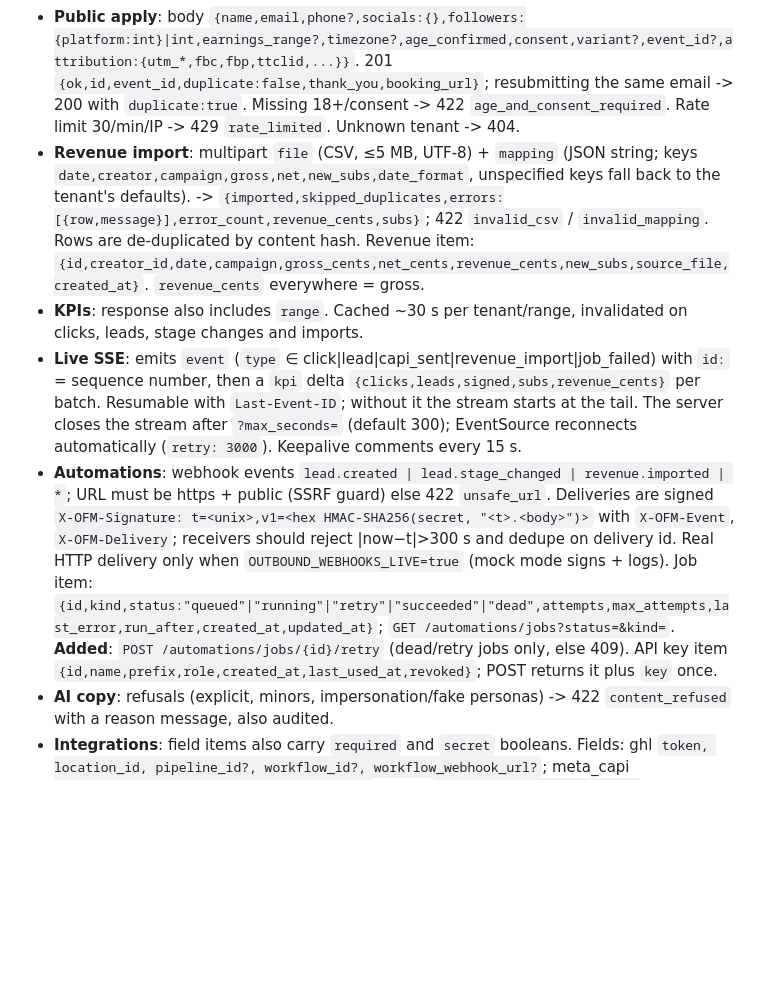
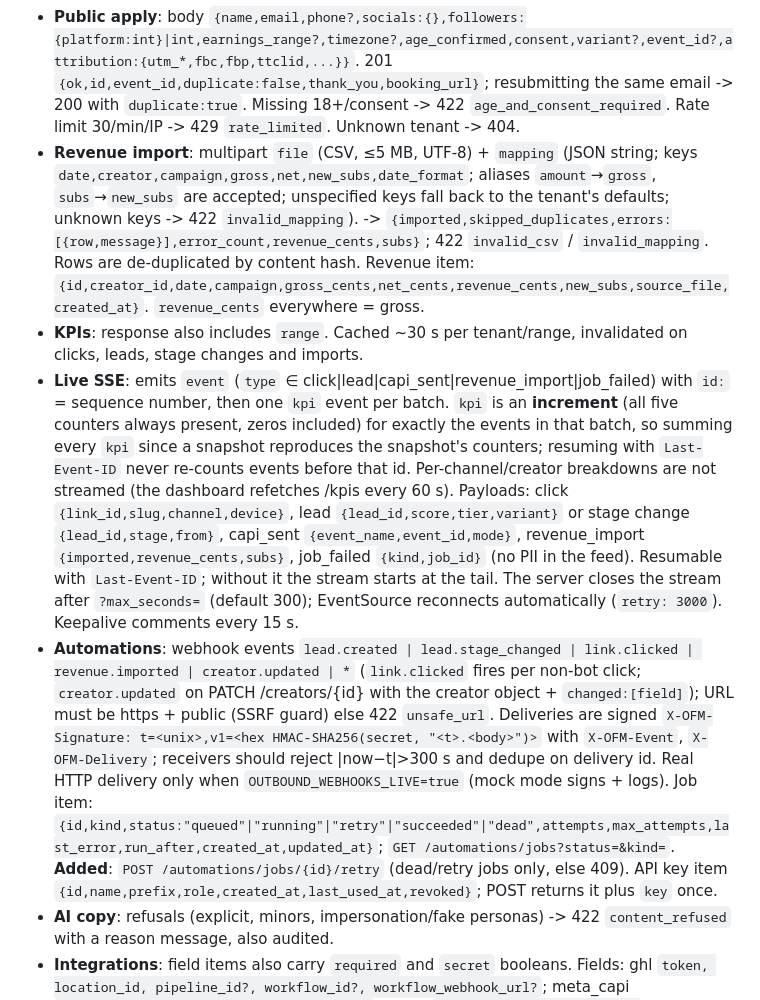
Before and after one commit to fernandogarzaaa/OMFE, a Markdown page: docs/api-contract.md, the part around one of its changes. Rendered like a GitHub page; blank space fills up the shorter version.

```diff
--- a/docs/api-contract.md
+++ b/docs/api-contract.md
@@ -25,10 +25,10 @@ Everything above is implemented as written. These are additive details/clarifica
 - **Extra response fields**: Creator `+bio, avatar_url, bio_links:[{label,url}]` (create/patch accept them; `handle` is lowercased, `[a-z0-9_-]`). Lead `+tier ("hot"|"warm"|"cold"), variant, attribution{}, followers_by_platform{}`; PATCH /leads accepts `{stage?,name?,email?,phone?,timezone?}`; `GET /leads?stage=&tier=`. Link `+capi_on_click, active`; POST `{slug?,creator_id?,channel,destination_url,campaign,capi_on_click?}` (slug auto-generated if omitted; 409 `slug_taken`); PATCH also accepts `active`. `GET /pipeline?per_stage=50`.
 - **All list endpoints** (users, creators, leads, links, revenue, webhooks, jobs, api-keys, audit) use the `{items,next_cursor}` envelope. `GET /integrations` returns a bare array as specified.
 - **Public apply**: body `{name,email,phone?,socials:{},followers:{platform:int}|int,earnings_range?,timezone?,age_confirmed,consent,variant?,event_id?,attribution:{utm_*,fbc,fbp,ttclid,...}}`. 201 `{ok,id,event_id,duplicate:false,thank_you,booking_url}`; resubmitting the same email -> 200 with `duplicate:true`. Missing 18+/consent -> 422 `age_and_consent_required`. Rate limit 30/min/IP -> 429 `rate_limited`. Unknown tenant -> 404.
-- **Revenue import**: multipart `file` (CSV, ≤5 MB, UTF-8) + `mapping` (JSON string; keys `date,creator,campaign,gross,net,new_subs,date_format`, unspecified keys fall back to the tenant's defaults). -> `{imported,skipped_duplicates,errors:[{row,message}],error_count,revenue_cents,subs}`; 422 `invalid_csv` / `invalid_mapping`. Rows are de-duplicated by content hash. Revenue item: `{id,creator_id,date,campaign,gross_cents,net_cents,revenue_cents,new_subs,source_file,created_at}`. `revenue_cents` everywhere = gross.
+- **Revenue import**: multipart `file` (CSV, ≤5 MB, UTF-8) + `mapping` (JSON string; keys `date,creator,campaign,gross,net,new_subs,date_format`; aliases `amount`→`gross`, `subs`→`new_subs` are accepted; unspecified keys fall back to the tenant's defaults; unknown keys -> 422 `invalid_mapping`). -> `{imported,skipped_duplicates,errors:[{row,message}],error_count,revenue_cents,subs}`; 422 `invalid_csv` / `invalid_mapping`. Rows are de-duplicated by content hash. Revenue item: `{id,creator_id,date,campaign,gross_cents,net_cents,revenue_cents,new_subs,source_file,created_at}`. `revenue_cents` everywhere = gross.
 - **KPIs**: response also includes `range`. Cached ~30 s per tenant/range, invalidated on clicks, leads, stage changes and imports.
-- **Live SSE**: emits `event` (`type` ∈ click|lead|capi_sent|revenue_import|job_failed) with `id:` = sequence number, then a `kpi` delta `{clicks,leads,signed,subs,revenue_cents}` per batch. Resumable with `Last-Event-ID`; without it the stream starts at the tail. The server closes the stream after `?max_seconds=` (default 300); EventSource reconnects automatically (`retry: 3000`). Keepalive comments every 15 s.
-- **Automations**: webhook events `lead.created | lead.stage_changed | revenue.imported | *`; URL must be https + public (SSRF guard) else 422 `unsafe_url`. Deliveries are signed `X-OFM-Signature: t=<unix>,v1=<hex HMAC-SHA256(secret, "<t>.<body>")>` with `X-OFM-Event`, `X-OFM-Delivery`; receivers should reject |now−t|>300 s and dedupe on delivery id. Real HTTP delivery only when `OUTBOUND_WEBHOOKS_LIVE=true` (mock mode signs + logs). Job item: `{id,kind,status:"queued"|"running"|"retry"|"succeeded"|"dead",attempts,max_attempts,last_error,run_after,created_at,updated_at}`; `GET /automations/jobs?status=&kind=`. **Added**: `POST /automations/jobs/{id}/retry` (dead/retry jobs only, else 409). API key item `{id,name,prefix,role,created_at,last_used_at,revoked}`; POST returns it plus `key` once.
+- **Live SSE**: emits `event` (`type` ∈ click|lead|capi_sent|revenue_import|job_failed) with `id:` = sequence number, then one `kpi` event per batch. `kpi` is an **increment** (all five counters always present, zeros included) for exactly the events in that batch, so summing every `kpi` since a snapshot reproduces the snapshot's counters; resuming with `Last-Event-ID` never re-counts events before that id. Per-channel/creator breakdowns are not streamed (the dashboard refetches /kpis every 60 s). Payloads: click `{link_id,slug,channel,device}`, lead `{lead_id,score,tier,variant}` or stage change `{lead_id,stage,from}`, capi_sent `{event_name,event_id,mode}`, revenue_import `{imported,revenue_cents,subs}`, job_failed `{kind,job_id}` (no PII in the feed). Resumable with `Last-Event-ID`; without it the stream starts at the tail. The server closes the stream after `?max_seconds=` (default 300); EventSource reconnects automatically (`retry: 3000`). Keepalive comments every 15 s.
+- **Automations**: webhook events `lead.created | lead.stage_changed | link.clicked | revenue.imported | creator.updated | *` (`link.clicked` fires per non-bot click; `creator.updated` on PATCH /creators/{id} with the creator object + `changed:[field]`); URL must be https + public (SSRF guard) else 422 `unsafe_url`. Deliveries are signed `X-OFM-Signature: t=<unix>,v1=<hex HMAC-SHA256(secret, "<t>.<body>")>` with `X-OFM-Event`, `X-OFM-Delivery`; receivers should reject |now−t|>300 s and dedupe on delivery id. Real HTTP delivery only when `OUTBOUND_WEBHOOKS_LIVE=true` (mock mode signs + logs). Job item: `{id,kind,status:"queued"|"running"|"retry"|"succeeded"|"dead",attempts,max_attempts,last_error,run_after,created_at,updated_at}`; `GET /automations/jobs?status=&kind=`. **Added**: `POST /automations/jobs/{id}/retry` (dead/retry jobs only, else 409). API key item `{id,name,prefix,role,created_at,last_used_at,revoked}`; POST returns it plus `key` once.
 - **AI copy**: refusals (explicit, minors, impersonation/fake personas) -> 422 `content_refused` with a reason message, also audited.
 - **Integrations**: field items also carry `required` and `secret` booleans. Fields: ghl `token, location_id, pipeline_id?, workflow_id?, workflow_webhook_url?`; meta_capi `access_token, pixel_id, test_event_code?`; tiktok `access_token, pixel_code, test_event_code?`; llm `anthropic_api_key?, openai_api_key?`. PUT with `""`/null clears a field; unknown field -> 422. PUT returns the provider's status object. Secrets are envelope-encrypted; IDs are stored as tenant overrides; nothing is ever echoed.
 - **Added**: `POST /api/v1/hooks/inbound/{tenant_slug}` — signed callbacks from n8n/Make/Zapier (same signature scheme, tenant secret `INBOUND_HMAC_SECRET`), 5-min window, each signature accepted once (409 `replayed`). Body `{"type":"lead.stage","lead_id","stage"}`.
```
Also changed, not shown: other parts of docs/api-contract.md (+22 -2 lines).
